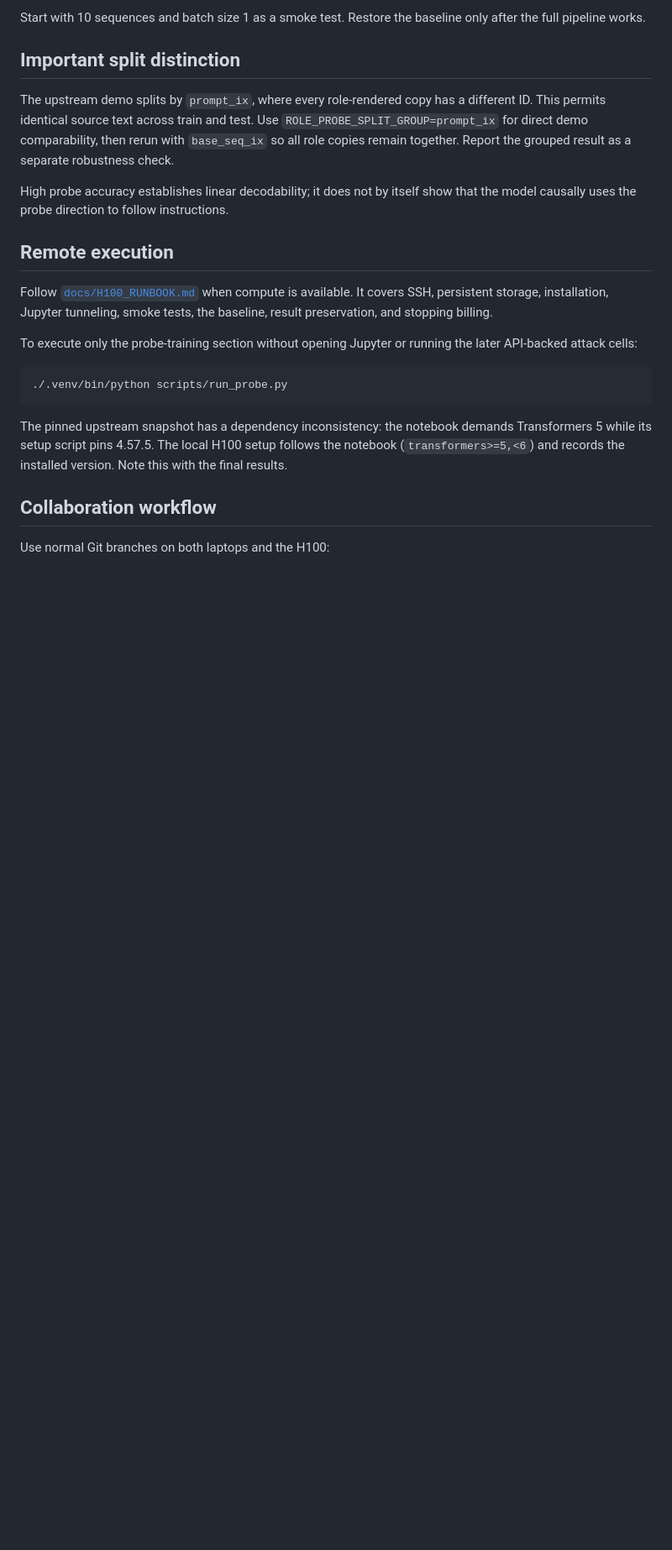
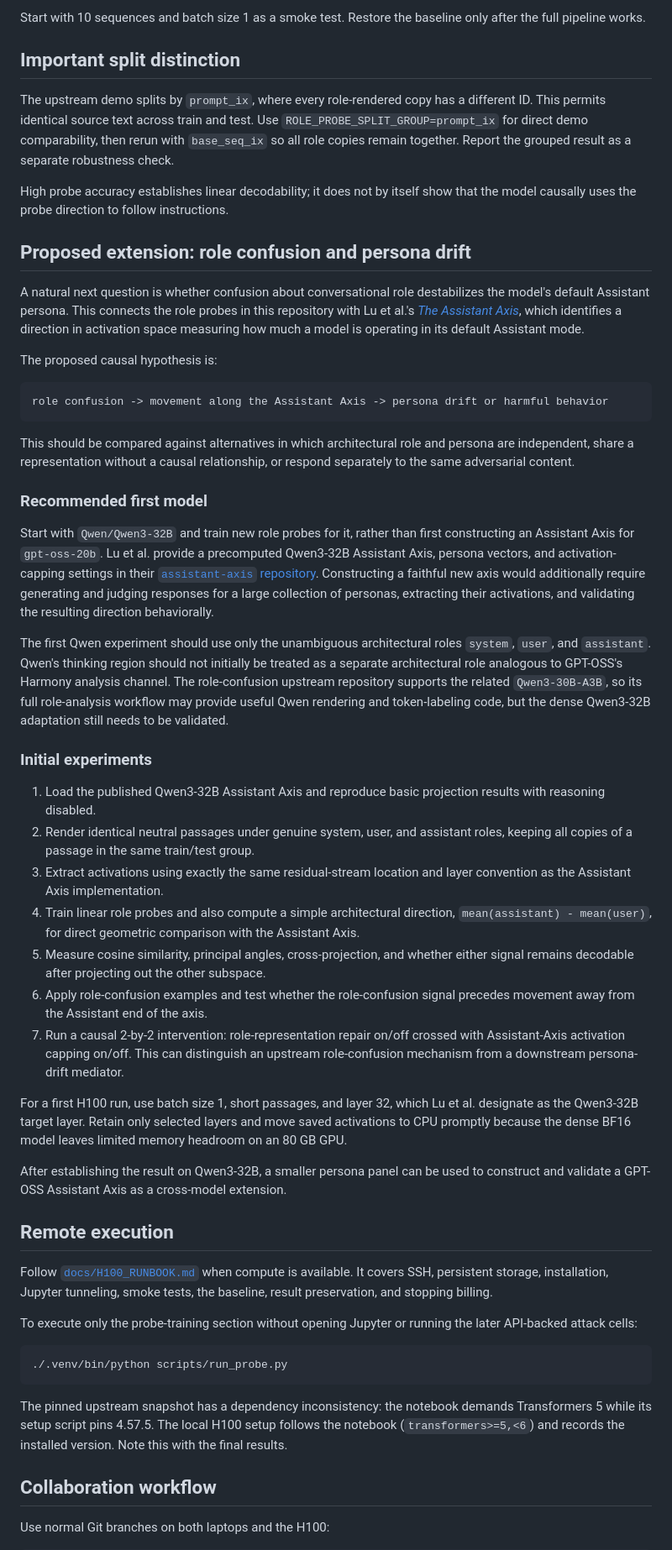
Before and after one commit to andrew-gong-wu/role-confusion, a Markdown page: README.md, the part around the change. Shown at 84% size. Rendered like a GitHub page; blank space fills up the shorter version.

````diff
--- a/README.md
+++ b/README.md
@@ -111,6 +111,71 @@ as a separate robustness check.
 High probe accuracy establishes linear decodability; it does not by itself show
 that the model causally uses the probe direction to follow instructions.
 
+## Proposed extension: role confusion and persona drift
+
+A natural next question is whether confusion about conversational role
+destabilizes the model's default Assistant persona. This connects the role
+probes in this repository with Lu et al.'s
+[*The Assistant Axis*](https://arxiv.org/abs/2601.10387), which identifies a
+direction in activation space measuring how much a model is operating in its
+default Assistant mode.
+
+The proposed causal hypothesis is:
+
+```text
+role confusion -> movement along the Assistant Axis -> persona drift or harmful behavior
+```
+
+This should be compared against alternatives in which architectural role and
+persona are independent, share a representation without a causal relationship,
+or respond separately to the same adversarial content.
+
+### Recommended first model
+
+Start with `Qwen/Qwen3-32B` and train new role probes for it, rather than first
+constructing an Assistant Axis for `gpt-oss-20b`. Lu et al. provide a
+precomputed Qwen3-32B Assistant Axis, persona vectors, and activation-capping
+settings in their
+[`assistant-axis` repository](https://github.com/safety-research/assistant-axis).
+Constructing a faithful new axis would additionally require generating and
+judging responses for a large collection of personas, extracting their
+activations, and validating the resulting direction behaviorally.
+
+The first Qwen experiment should use only the unambiguous architectural roles
+`system`, `user`, and `assistant`. Qwen's thinking region should not initially
+be treated as a separate architectural role analogous to GPT-OSS's Harmony
+analysis channel. The role-confusion upstream repository supports the related
+`Qwen3-30B-A3B`, so its full role-analysis workflow may provide useful Qwen
+rendering and token-labeling code, but the dense Qwen3-32B adaptation still
+needs to be validated.
+
+### Initial experiments
+
+1. Load the published Qwen3-32B Assistant Axis and reproduce basic projection
+   results with reasoning disabled.
+2. Render identical neutral passages under genuine system, user, and assistant
+   roles, keeping all copies of a passage in the same train/test group.
+3. Extract activations using exactly the same residual-stream location and
+   layer convention as the Assistant Axis implementation.
+4. Train linear role probes and also compute a simple architectural direction,
+   `mean(assistant) - mean(user)`, for direct geometric comparison with the
+   Assistant Axis.
+5. Measure cosine similarity, principal angles, cross-projection, and whether
+   either signal remains decodable after projecting out the other subspace.
+6. Apply role-confusion examples and test whether the role-confusion signal
+   precedes movement away from the Assistant end of the axis.
+7. Run a causal 2-by-2 intervention: role-representation repair on/off crossed
+   with Assistant-Axis activation capping on/off. This can distinguish an
+   upstream role-confusion mechanism from a downstream persona-drift mediator.
+
+For a first H100 run, use batch size 1, short passages, and layer 32, which Lu
+et al. designate as the Qwen3-32B target layer. Retain only selected layers and
+move saved activations to CPU promptly because the dense BF16 model leaves
+limited memory headroom on an 80 GB GPU.
+
+After establishing the result on Qwen3-32B, a smaller persona panel can be used
+to construct and validate a GPT-OSS Assistant Axis as a cross-model extension.
+
 ## Remote execution
 
 Follow [`docs/H100_RUNBOOK.md`](docs/H100_RUNBOOK.md) when compute is available.
````
